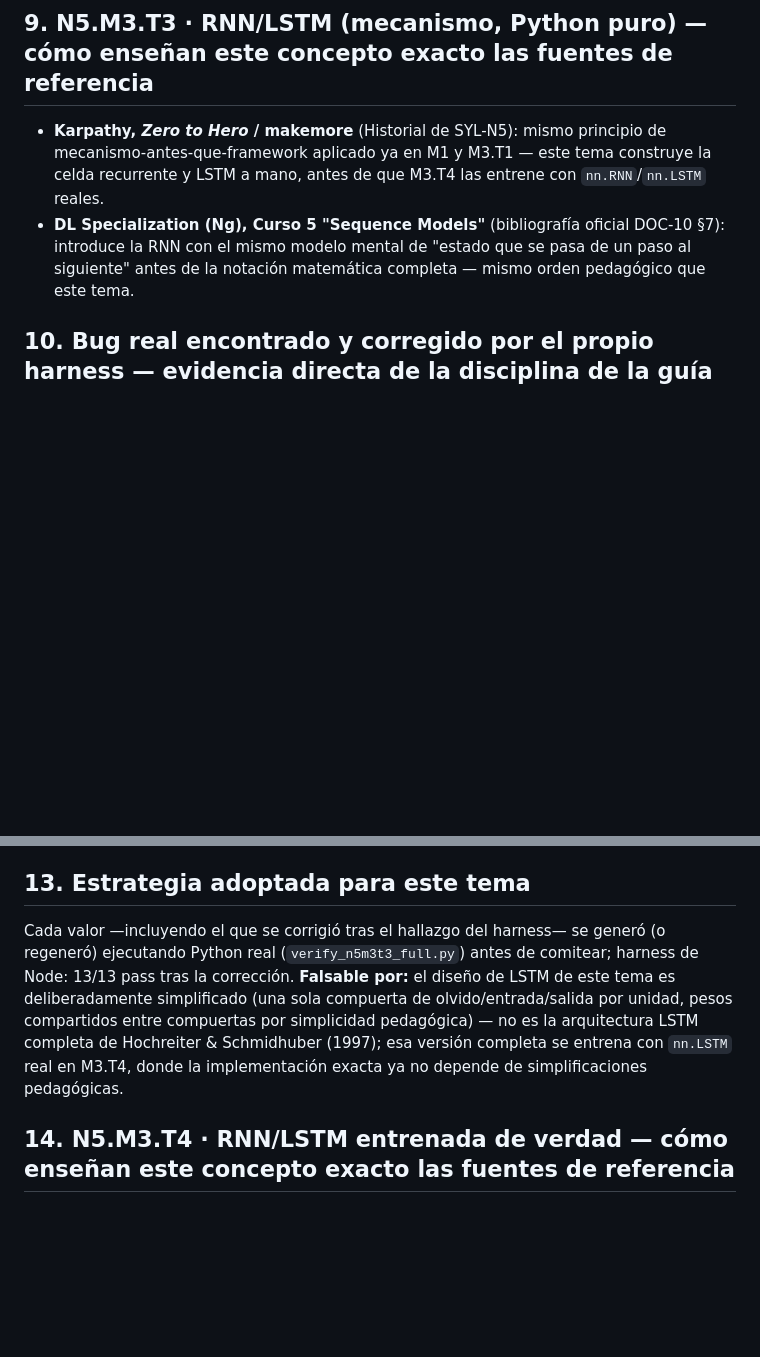
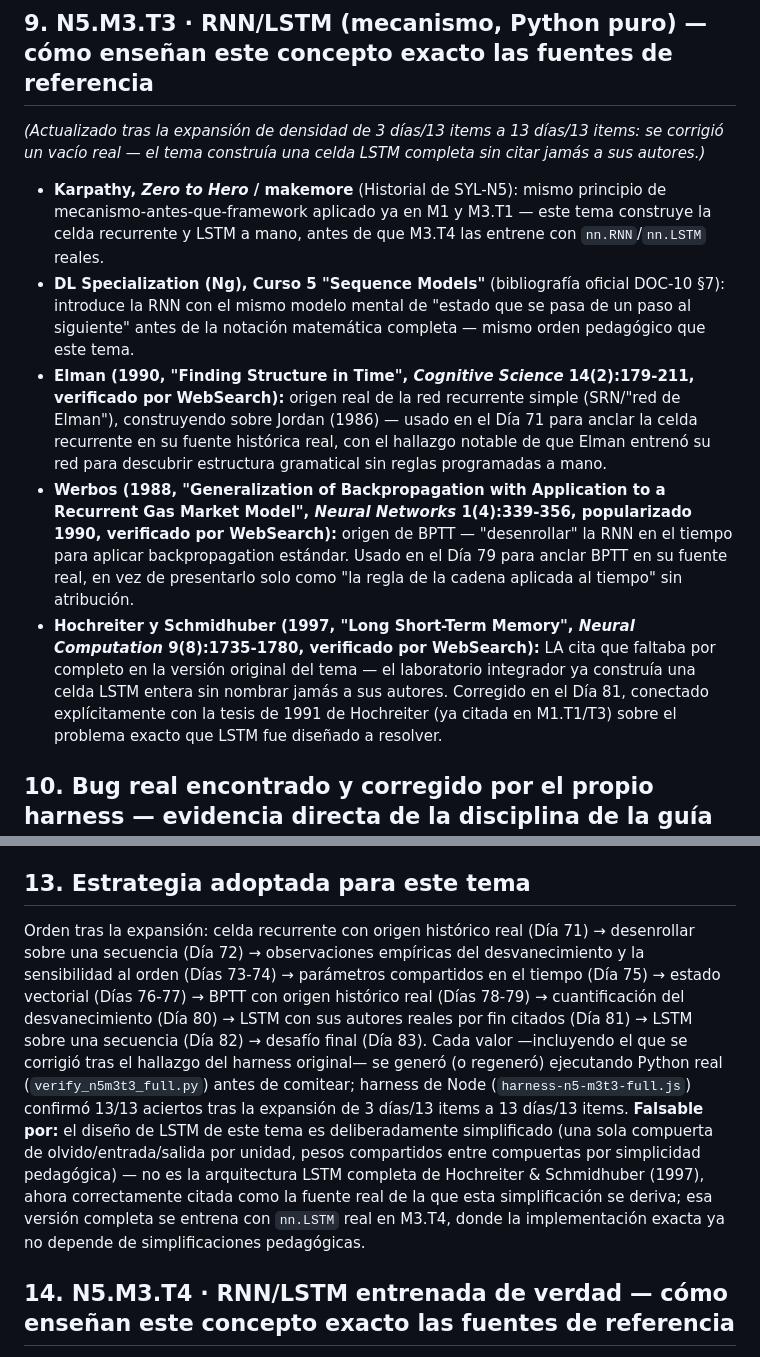
Before and after one commit to Alex002-png/academia-python, a Markdown page: docs/investigacion/n5-m3-arquitecturas.md, 2 parts joined by grey strips. Rendered like a GitHub page; blank space fills up the shorter version.

Commit message:
N5.M3.T3: actualiza nota de investigacion tras expansion a 13 dias
Documenta las fuentes reales de origen (Elman 1990 SRN, Werbos 1988 BPTT) y,
sobre todo, cierra el vacio mas serio encontrado hasta ahora: el laboratorio
integrador construia una celda LSTM completa sin citar jamas a Hochreiter &
Schmidhuber (1997), sus autores reales -- ahora conectado explicitamente con
la tesis de 1991 de Hochreiter ya citada en M1.

Co-Authored-By: Claude Sonnet 5 <noreply@anthropic.com>

```diff
--- a/docs/investigacion/n5-m3-arquitecturas.md
+++ b/docs/investigacion/n5-m3-arquitecturas.md
@@ -48,8 +48,13 @@ Cada cifra —parámetros, precisión antes/después, mensaje de error— se gen
 
 ## 9. N5.M3.T3 · RNN/LSTM (mecanismo, Python puro) — cómo enseñan este concepto exacto las fuentes de referencia
 
+*(Actualizado tras la expansión de densidad de 3 días/13 items a 13 días/13 items: se corrigió un vacío real — el tema construía una celda LSTM completa sin citar jamás a sus autores.)*
+
 - **Karpathy, *Zero to Hero* / makemore** (Historial de SYL-N5): mismo principio de mecanismo-antes-que-framework aplicado ya en M1 y M3.T1 — este tema construye la celda recurrente y LSTM a mano, antes de que M3.T4 las entrene con `nn.RNN`/`nn.LSTM` reales.
 - **DL Specialization (Ng), Curso 5 "Sequence Models"** (bibliografía oficial DOC-10 §7): introduce la RNN con el mismo modelo mental de "estado que se pasa de un paso al siguiente" antes de la notación matemática completa — mismo orden pedagógico que este tema.
+- **Elman (1990, "Finding Structure in Time", *Cognitive Science* 14(2):179-211, verificado por WebSearch):** origen real de la red recurrente simple (SRN/"red de Elman"), construyendo sobre Jordan (1986) — usado en el Día 71 para anclar la celda recurrente en su fuente histórica real, con el hallazgo notable de que Elman entrenó su red para descubrir estructura gramatical sin reglas programadas a mano.
+- **Werbos (1988, "Generalization of Backpropagation with Application to a Recurrent Gas Market Model", *Neural Networks* 1(4):339-356, popularizado 1990, verificado por WebSearch):** origen de BPTT — "desenrollar" la RNN en el tiempo para aplicar backpropagation estándar. Usado en el Día 79 para anclar BPTT en su fuente real, en vez de presentarlo solo como "la regla de la cadena aplicada al tiempo" sin atribución.
+- **Hochreiter y Schmidhuber (1997, "Long Short-Term Memory", *Neural Computation* 9(8):1735-1780, verificado por WebSearch):** LA cita que faltaba por completo en la versión original del tema — el laboratorio integrador ya construía una celda LSTM entera sin nombrar jamás a sus autores. Corregido en el Día 81, conectado explícitamente con la tesis de 1991 de Hochreiter (ya citada en M1.T1/T3) sobre el problema exacto que LSTM fue diseñado a resolver.
 
 ## 10. Bug real encontrado y corregido por el propio harness — evidencia directa de la disciplina de la guía §9
 
@@ -66,7 +71,7 @@ El tema completo demuestra, con tres piezas de evidencia numérica real (Ejercic
 
 ## 13. Estrategia adoptada para este tema
 
-Cada valor —incluyendo el que se corrigió tras el hallazgo del harness— se generó (o regeneró) ejecutando Python real (`verify_n5m3t3_full.py`) antes de comitear; harness de Node: 13/13 pass tras la corrección. **Falsable por:** el diseño de LSTM de este tema es deliberadamente simplificado (una sola compuerta de olvido/entrada/salida por unidad, pesos compartidos entre compuertas por simplicidad pedagógica) — no es la arquitectura LSTM completa de Hochreiter & Schmidhuber (1997); esa versión completa se entrena con `nn.LSTM` real en M3.T4, donde la implementación exacta ya no depende de simplificaciones pedagógicas.
+Orden tras la expansión: celda recurrente con origen histórico real (Día 71) → desenrollar sobre una secuencia (Día 72) → observaciones empíricas del desvanecimiento y la sensibilidad al orden (Días 73-74) → parámetros compartidos en el tiempo (Día 75) → estado vectorial (Días 76-77) → BPTT con origen histórico real (Días 78-79) → cuantificación del desvanecimiento (Día 80) → LSTM con sus autores reales por fin citados (Día 81) → LSTM sobre una secuencia (Día 82) → desafío final (Día 83). Cada valor —incluyendo el que se corrigió tras el hallazgo del harness original— se generó (o regeneró) ejecutando Python real (`verify_n5m3t3_full.py`) antes de comitear; harness de Node (`harness-n5-m3t3-full.js`) confirmó 13/13 aciertos tras la expansión de 3 días/13 items a 13 días/13 items. **Falsable por:** el diseño de LSTM de este tema es deliberadamente simplificado (una sola compuerta de olvido/entrada/salida por unidad, pesos compartidos entre compuertas por simplicidad pedagógica) — no es la arquitectura LSTM completa de Hochreiter & Schmidhuber (1997), ahora correctamente citada como la fuente real de la que esta simplificación se deriva; esa versión completa se entrena con `nn.LSTM` real en M3.T4, donde la implementación exacta ya no depende de simplificaciones pedagógicas.
 
 ## 14. N5.M3.T4 · RNN/LSTM entrenada de verdad — cómo enseñan este concepto exacto las fuentes de referencia
 
```
